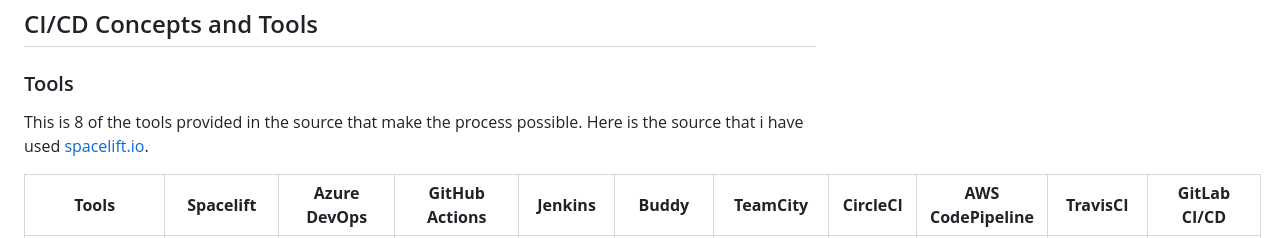
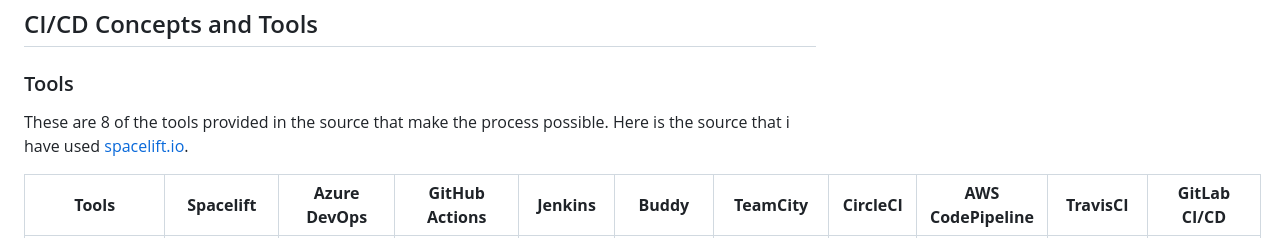
Before and after one commit to bubba-94/Chas-Academy-SUVx24, a Markdown page: Course 5(Advanced System Development)/DevOps.md, the part around one of its changes. GitHub-like rendering.

Commit message:
Update DevOps.md
- Updated design
- Provided correct links for certain anwsers.
- DevOps.md is finalized

```diff
--- a/Course 5(Advanced System Development)/DevOps.md
+++ b/Course 5(Advanced System Development)/DevOps.md
@@ -11,7 +11,7 @@
 
 ### Tools
 
-This is 8 of the tools provided in the source that make the process possible. Here is the source that i have used [spacelift.io](https://spacelift.io/blog/ci-cd-tools).
+These are 8 of the tools provided in the source that make the process possible. Here is the source that i have used [spacelift.io](https://spacelift.io/blog/ci-cd-tools).
 
 | **Tools** | **Spacelift** | **Azure DevOps** | **GitHub Actions** | **Jenkins** | **Buddy** | **TeamCity** | **CircleCI** | **AWS CodePipeline** | **TravisCI** | **GitLab CI/CD** |
 |-----------|---------------|------------------|--------------------|-------------|-----------|--------------|--------------|----------------------|--------------|------------------|
```
Also changed, not shown: other parts of Course 5(Advanced System Development)/DevOps.md (+10 -10 lines).
